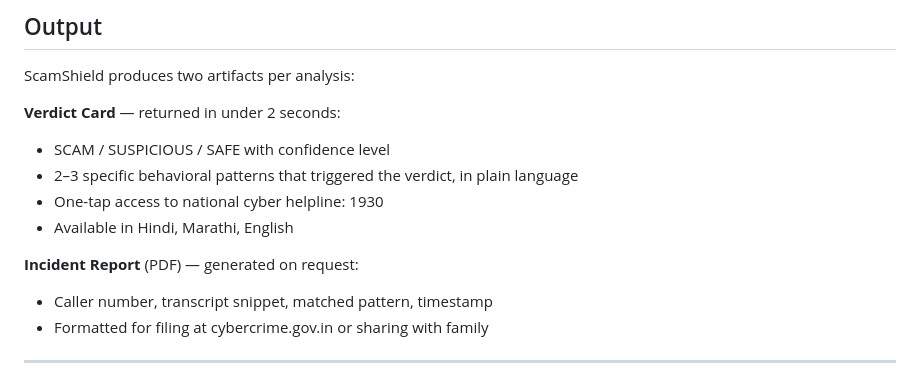
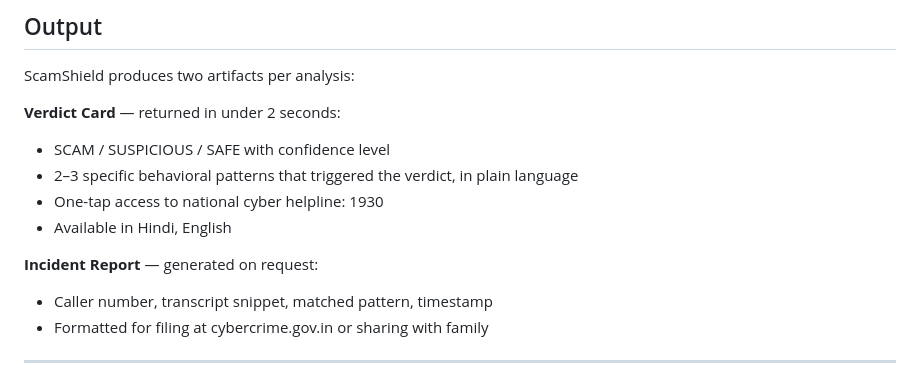
Before and after one commit to LucidFramesStudios/scamshield, a Markdown page: README.md, the part around the change. GitHub-like rendering.

```diff
--- a/README.md
+++ b/README.md
@@ -158,9 +158,9 @@ ScamShield produces two artifacts per analysis:
 - SCAM / SUSPICIOUS / SAFE with confidence level
 - 2–3 specific behavioral patterns that triggered the verdict, in plain language
 - One-tap access to national cyber helpline: 1930
-- Available in Hindi, Marathi, English
+- Available in Hindi, English
 
-**Incident Report** (PDF) — generated on request:
+**Incident Report**  — generated on request:
 - Caller number, transcript snippet, matched pattern, timestamp
 - Formatted for filing at cybercrime.gov.in or sharing with family
 
```
